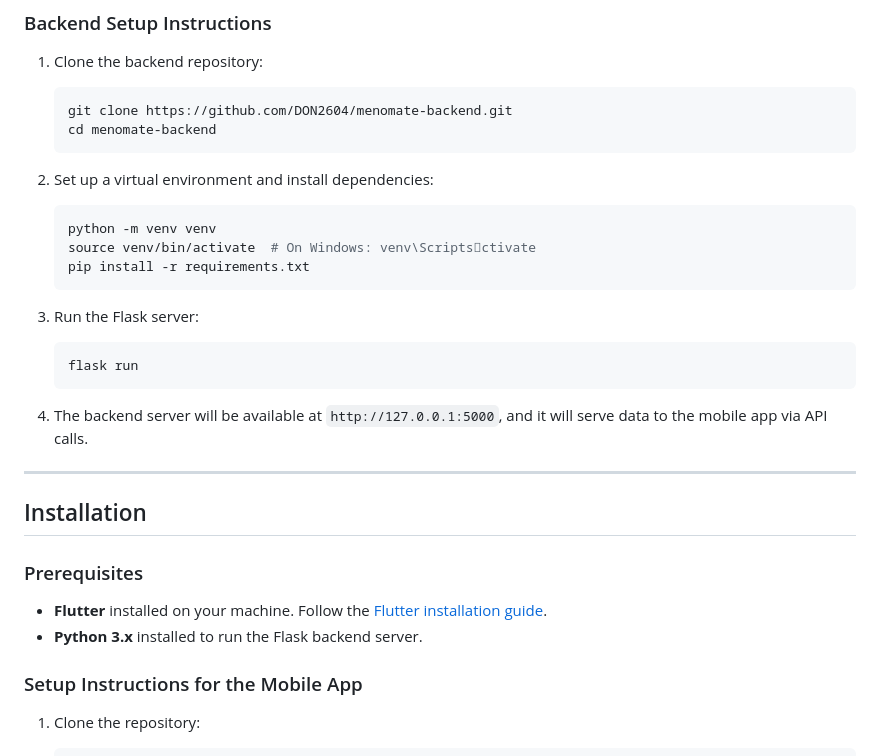
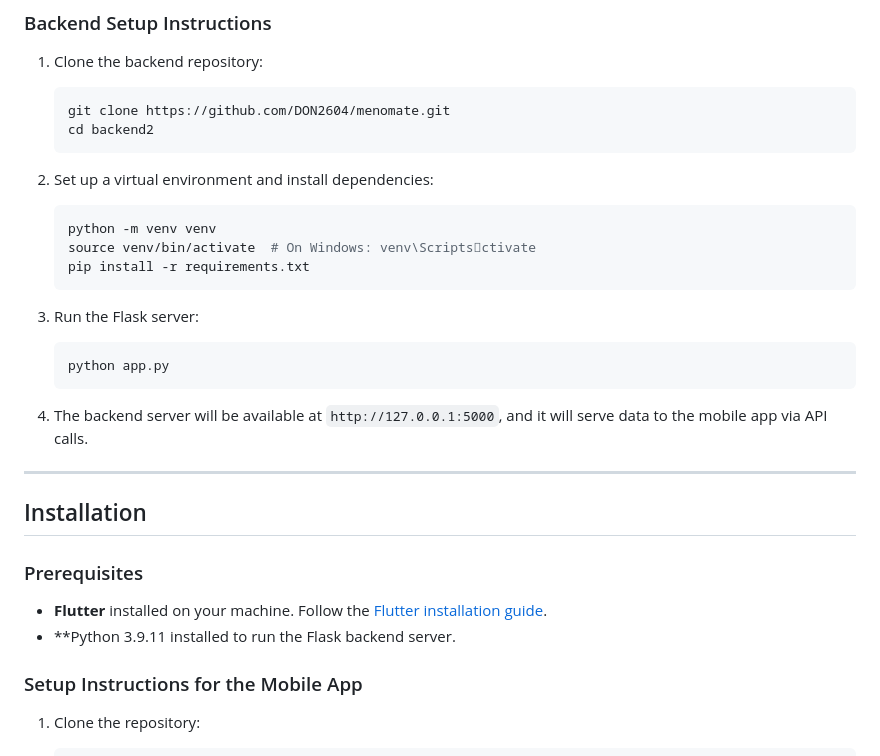
Before and after one commit to DON2604/menomate, a Markdown page: README.md, the part around the change. GitHub-like rendering.

````diff
--- a/README.md
+++ b/README.md
@@ -64,8 +64,8 @@ The Python backend of Menomate serves as the core for handling the AI-powered pr
 1. Clone the backend repository:
 
    ```bash
-   git clone https://github.com/DON2604/menomate-backend.git
-   cd menomate-backend
+   git clone https://github.com/DON2604/menomate.git
+   cd backend2
    ```
 
 2. Set up a virtual environment and install dependencies:
@@ -79,7 +79,7 @@ The Python backend of Menomate serves as the core for handling the AI-powered pr
 3. Run the Flask server:
 
    ```bash
-   flask run
+   python app.py
    ```
 
 4. The backend server will be available at `http://127.0.0.1:5000`, and it will serve data to the mobile app via API calls.
@@ -90,7 +90,7 @@ The Python backend of Menomate serves as the core for handling the AI-powered pr
 
 ### Prerequisites
 - **Flutter** installed on your machine. Follow the [Flutter installation guide](https://flutter.dev/docs/get-started/install).
-- **Python 3.x** installed to run the Flask backend server.
+- **Python 3.9.11 installed to run the Flask backend server.
 
 ### Setup Instructions for the Mobile App
 1. Clone the repository:
````
